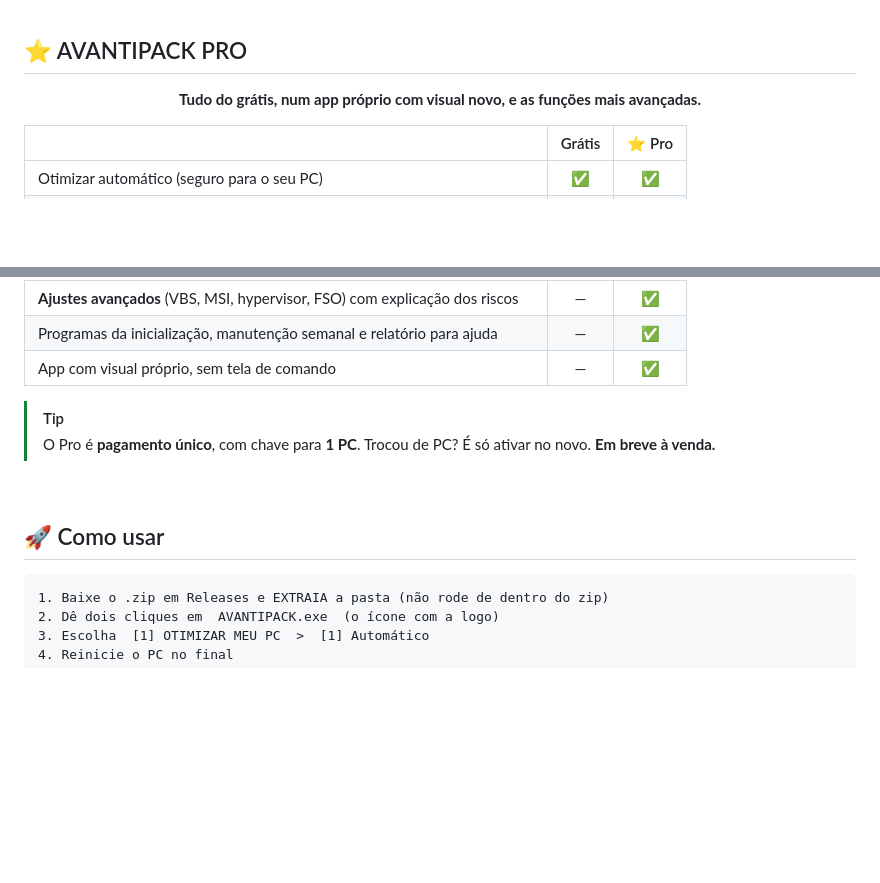
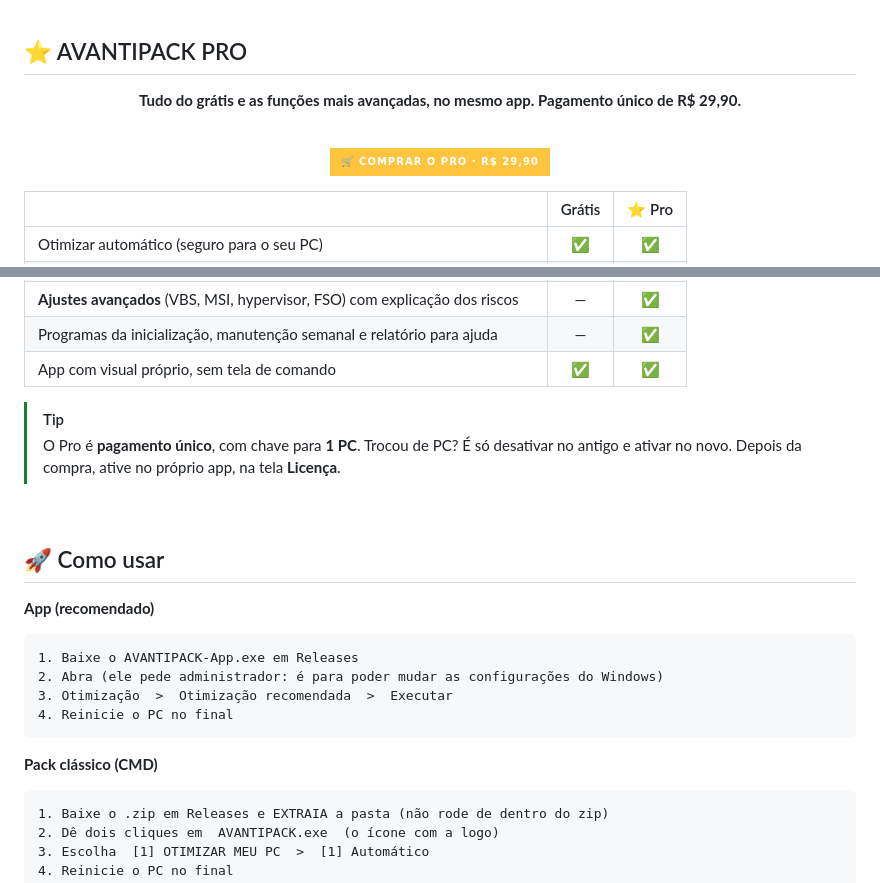
Before and after one commit to pedromargutti/AVANTIPACK, a Markdown page: README.md, 2 parts joined by grey strips. GitHub-like rendering; badges without logos; blank space fills up the shorter version.

````diff
--- a/README.md
+++ b/README.md
@@ -183,7 +211,11 @@ Também tem: **BIOS** (XMP/EXPO, Resizable BAR... com o nome em cada fabricante)
 
 <div align="center">
 
-**Tudo do grátis, num app próprio com visual novo, e as funções mais avançadas.**
+**Tudo do grátis e as funções mais avançadas, no mesmo app. Pagamento único de R$ 29,90.**
+
+<br>
+
+<a href="https://pay.kiwify.com.br/GJzVRdc"><img src="https://img.shields.io/badge/🛒%20COMPRAR%20O%20PRO%20·%20R$%2029,90-ffc43d?style=for-the-badge" alt="Comprar o AVANTIPACK Pro" height="42"></a>
 
 </div>
 
@@ -201,14 +233,25 @@ Também tem: **BIOS** (XMP/EXPO, Resizable BAR... com o nome em cada fabricante)
 | **DNS mais rápido**, **teste de input lag** com nota e **diagnóstico da internet** | — | ✅ |
 | **Ajustes avançados** (VBS, MSI, hypervisor, FSO) com explicação dos riscos | — | ✅ |
 | Programas da inicialização, manutenção semanal e relatório para ajuda | — | ✅ |
-| App com visual próprio, sem tela de comando | — | ✅ |
+| App com visual próprio, sem tela de comando | ✅ | ✅ |
 
 > [!TIP]
-> O Pro é **pagamento único**, com chave para **1 PC**. Trocou de PC? É só ativar no novo. **Em breve à venda.**
+> O Pro é **pagamento único**, com chave para **1 PC**. Trocou de PC? É só desativar no antigo e ativar no novo. Depois da compra, ative no próprio app, na tela **Licença**.
 
 <br>
 
 ## 🚀 Como usar
+
+**App (recomendado)**
+
+```text
+1. Baixe o AVANTIPACK-App.exe em Releases
+2. Abra (ele pede administrador: é para poder mudar as configurações do Windows)
+3. Otimização  >  Otimização recomendada  >  Executar
+4. Reinicie o PC no final
+```
+
+**Pack clássico (CMD)**
 
 ```text
 1. Baixe o .zip em Releases e EXTRAIA a pasta (não rode de dentro do zip)
````
Also changed, not shown: other parts of README.md (+42 -14 lines), core/NOVIDADES.md (+7 -0 lines), docs/img/app_concluido.png (added), docs/img/app_execucao.png (added), docs/img/app_painel.png (added), 4 other files.
